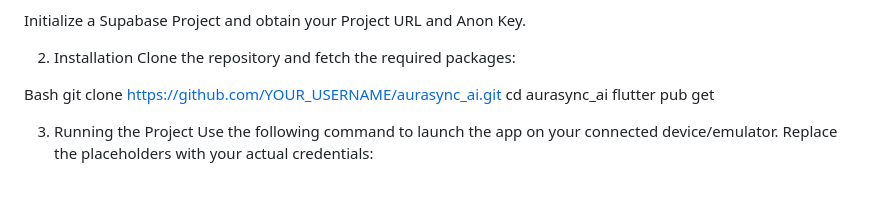
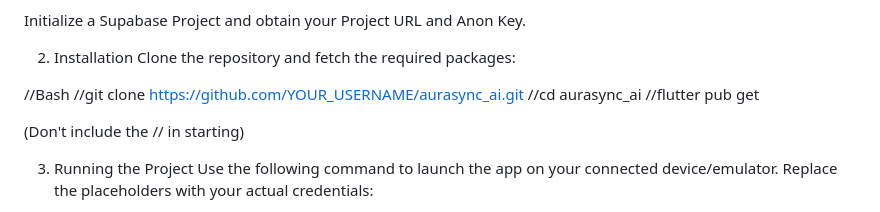
Before and after one commit to Kartavaya0508/aurasync_ai, a Markdown page: README.md, the part around the change. GitHub-like rendering; blank space fills up the shorter version.

```diff
--- a/README.md
+++ b/README.md
@@ -74,10 +74,12 @@ Initialize a Supabase Project and obtain your Project URL and Anon Key.
 2. Installation
 Clone the repository and fetch the required packages:
 
-Bash
-git clone https://github.com/YOUR_USERNAME/aurasync_ai.git
-cd aurasync_ai
-flutter pub get
+//Bash
+//git clone https://github.com/YOUR_USERNAME/aurasync_ai.git
+//cd aurasync_ai
+//flutter pub get
+
+(Don't include the // in starting)
 
 3. Running the Project
 Use the following command to launch the app on your connected device/emulator. Replace the placeholders with your actual credentials:
```
